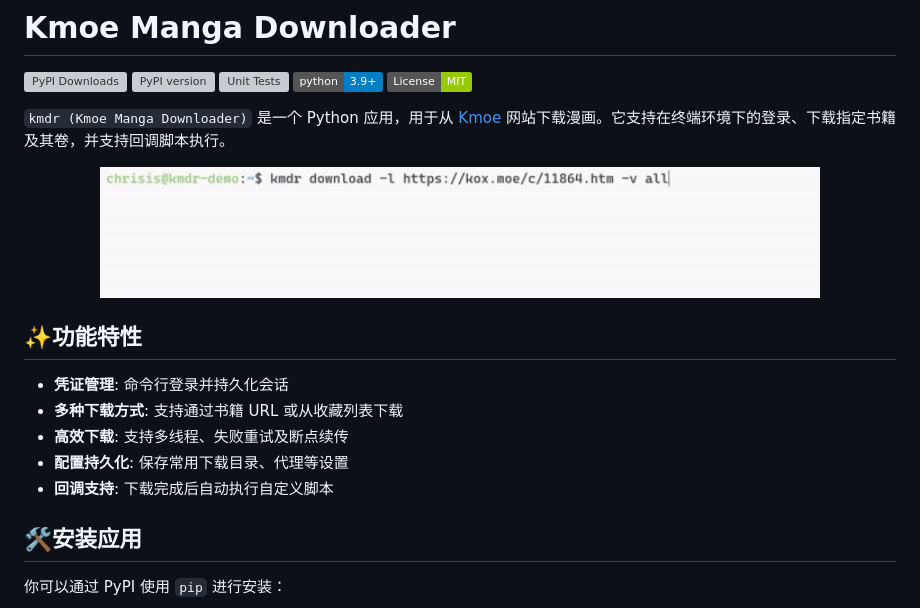
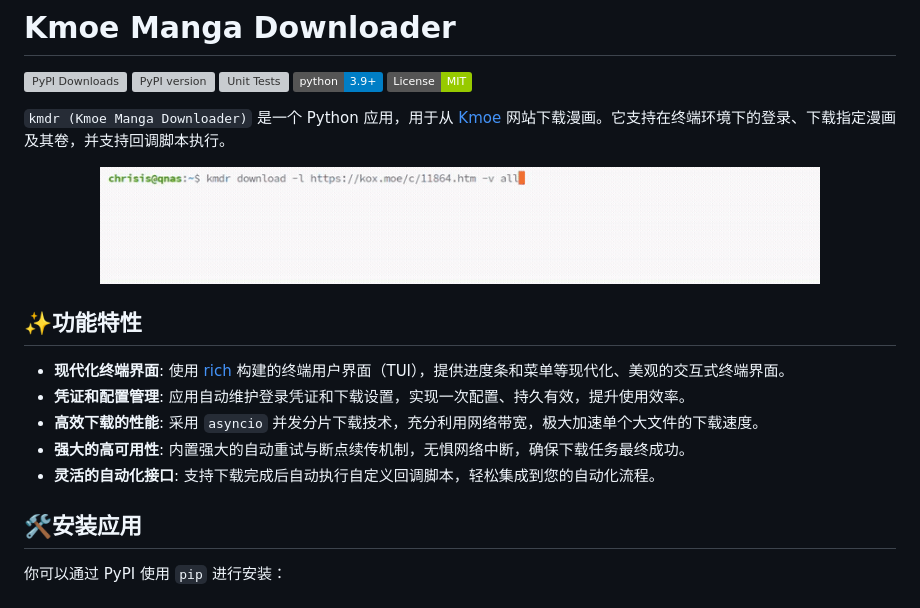
Before and after one commit to chrisis58/kmoe-manga-downloader, a Markdown page: README.md, the part around the change. GitHub-like rendering; pictures changed too: assets/kmdr-demo.gif; badges without logos; grey boxes are pictures that could not be loaded.

Commit message:
docs: 修改项目文档

```diff
--- a/README.md
+++ b/README.md
@@ -2,7 +2,7 @@
 
 [![PyPI Downloads](https://static.pepy.tech/badge/kmoe-manga-downloader)](https://pepy.tech/projects/kmoe-manga-downloader) [![PyPI version](https://img.shields.io/pypi/v/kmoe-manga-downloader.svg)](https://pypi.org/project/kmoe-manga-downloader/) [![Unit Tests](https://github.com/chrisis58/kmdr/actions/workflows/unit-test.yml/badge.svg)](https://github.com/chrisis58/kmdr/actions/workflows/unit-test.yml) [![Interpretor](https://img.shields.io/badge/python-3.9+-blue)](https://www.python.org/) [![License](https://img.shields.io/badge/License-MIT-green)](https://github.com/chrisis58/kmdr/blob/main/LICENSE)
 
-`kmdr (Kmoe Manga Downloader)` 是一个 Python 应用，用于从 [Kmoe](https://kox.moe/) 网站下载漫画。它支持在终端环境下的登录、下载指定书籍及其卷，并支持回调脚本执行。
+`kmdr (Kmoe Manga Downloader)` 是一个 Python 应用，用于从 [Kmoe](https://kox.moe/) 网站下载漫画。它支持在终端环境下的登录、下载指定漫画及其卷，并支持回调脚本执行。
 
 <p align="center">
   <img src="assets/kmdr-demo.gif" alt="kmdr 使用演示" width="720">
@@ -10,11 +10,11 @@
 
 ## ✨功能特性
 
-- **凭证管理**: 命令行登录并持久化会话
-- **多种下载方式**: 支持通过书籍 URL 或从收藏列表下载
-- **高效下载**: 支持多线程、失败重试及断点续传
-- **配置持久化**: 保存常用下载目录、代理等设置
-- **回调支持**: 下载完成后自动执行自定义脚本
+- **现代化终端界面**: 使用 [rich](https://github.com/Textualize/rich) 构建的终端用户界面（TUI），提供进度条和菜单等现代化、美观的交互式终端界面。
+- **凭证和配置管理**: 应用自动维护登录凭证和下载设置，实现一次配置、持久有效，提升使用效率。
+- **高效下载的性能**:  采用 `asyncio` 并发分片下载技术，充分利用网络带宽，极大加速单个大文件的下载速度。
+- **强大的高可用性**: 内置强大的自动重试与断点续传机制，无惧网络中断，确保下载任务最终成功。
+- **灵活的自动化接口**: 支持下载完成后自动执行自定义回调脚本，轻松集成到您的自动化流程。
 
 ## 🛠️安装应用
 
```
